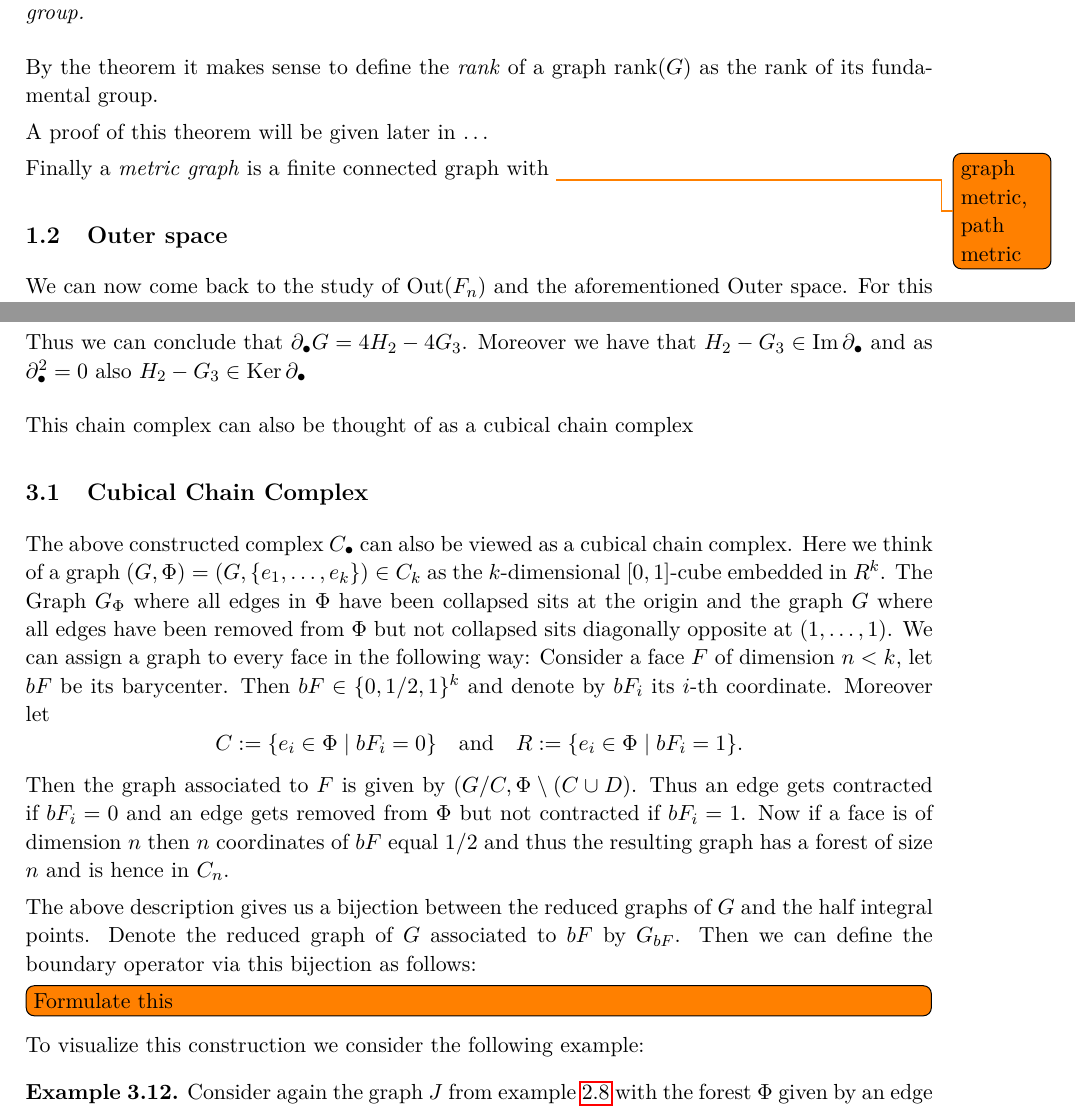
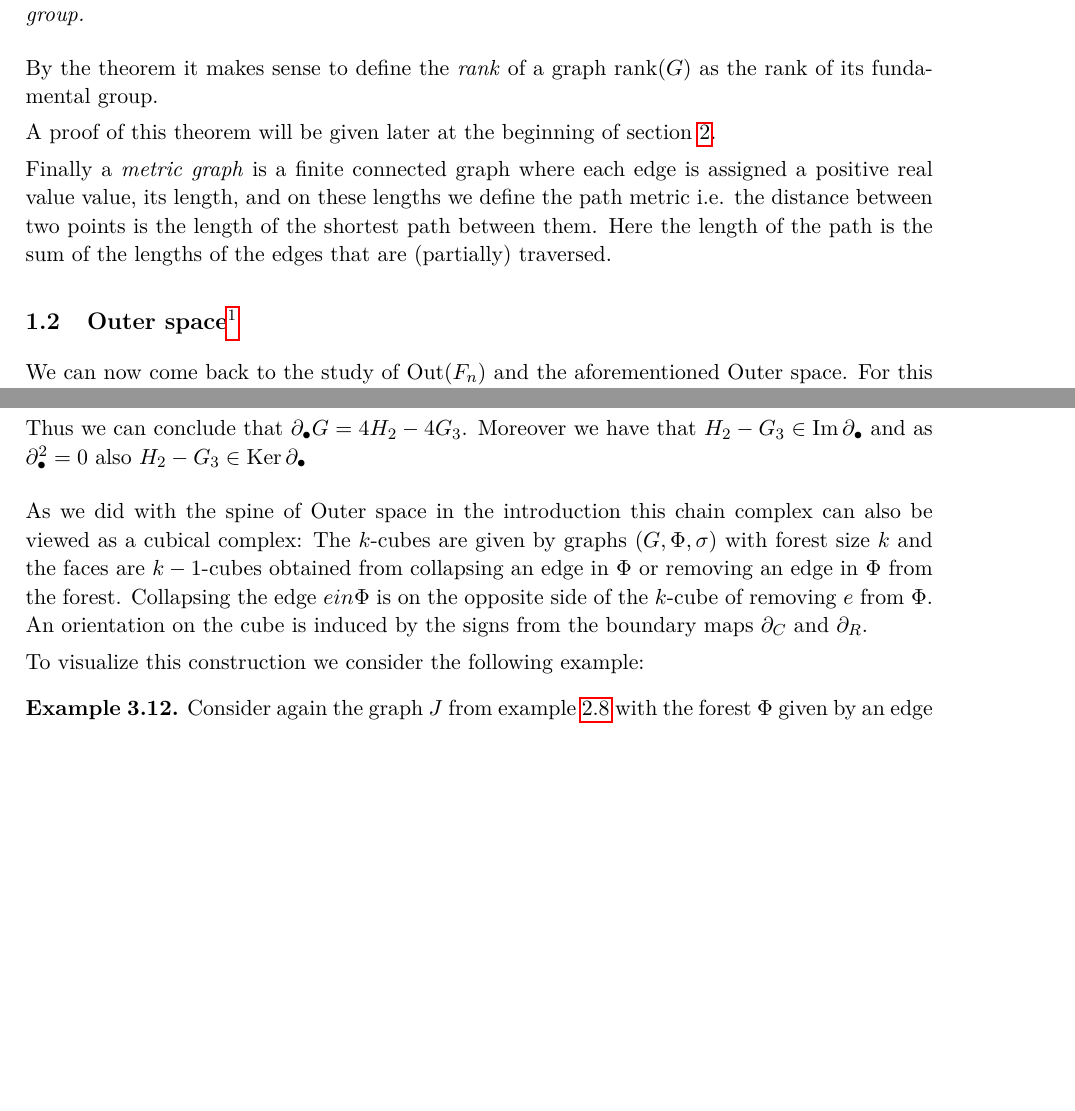
Before and after one commit to jlportner/BscArbeit, a LaTeX document (BscArbeit.tex): two parts of pages 4 and 13 of 17 before the commit and two parts of pages 4 and 14 of 18 after it, joined at a grey line, cut so that both start at the same text, the shorter picture padded with empty space. The pictures show the PDF file BscArbeit.pdf that the author committed with the source.

Commit message:
18.04.2022-01

```diff
--- a/BscArbeit.tex
+++ b/BscArbeit.tex
@@ -77,12 +79,14 @@ To understand this space however we first have to introduce basic concepts of gr
 \end{theorem}
 By the theorem it makes sense to define the \emph{rank} of a graph $\rank(G)$ as the rank of its fundamental group.
 
-A proof of this theorem will be given later in \ldots
+A proof of this theorem will be given later at the beginning of section \ref{sec:RankGraph}.
 
-Finally a \emph{metric graph} is a finite connected graph with
-\todo{graph metric, path metric}
+Finally a \emph{metric graph} is a finite connected graph where each edge is assigned a positive real value
+value, its length, and on these lengths we define the path metric i.e.
+the distance between two points is the length of the shortest path between them.
+Here the length of the path is the sum of the lengths of the edges that are (partially) traversed.
 
-\subsection{Outer space}
+\subsection{Outer space\footnote{The figures in this section are taken from \cite{vogtmann02}}}
 We can now come back to the study of $\out(F_{n})$ and the aforementioned Outer space.
 For this we follow Vogtmann's survey in \cite{vogtmann02}.
 
@@ -111,6 +115,11 @@ Now the labels determine a map $f: G \to R_{n}$ given by sending $T$ to the vert
 each edge in $G \setminus T$ to the corresponding loop in $R_{n}$ given by the labelling.
 The labelling is chose in such a way that $f$ is a homotopy inverse to $g$.
 An example is given in the figure below.
+\begin{figure}[h]
+	\centering
+	\includegraphics[width=0.2\textwidth]{./Images/pointOfOuterSpace.pdf}
+	\caption{A point of Outer Space}
+\end{figure}
 
 To define a topology on $\mathcal{X}_{n}$ we look at the set $\mathcal{C}$ of conjugacy classes of $F_{n}$, the cyclic reduced words.
 Now we can define a map from Outer space $\mathcal{X}_{n}$ to the infinite projective space $\mathbb{RP}^{\mathcal{C}}$.
@@ -197,0 +232 @@ introduce a more practical hands-on but equivalent definition from \cite{conant0
+$(G,\Phi) = -(G,-\Phi)$.
@@ -197,0 +248 @@ introduce a more practical hands-on but equivalent definition from \cite{conant0
+	\partial_{E}(G,\Phi) = \sum (G,\Phi \cup e)
@@ -558,27 +617,12 @@ Thus the spaces $(C^{n}_{\bullet})$ with the differential $\partial_{\bullet}$ f
 	as $\partial_{\bullet}^2=0$ also $H_2 - G_3 \in \ker \partial_{\bullet}$
 \end{eg}
 
-This chain complex can also be thought of as a cubical chain complex
-
-\subsection{Cubical Chain Complex}
-The above constructed complex $C_{\bullet}$ can also be viewed as a cubical chain complex.
-Here we think of a graph $(G,\Phi) = (G, \{e_1,\ldots,e_{k}\})  \in C_{k}$ as the $k$-dimensional $[0,1]$-cube embedded in $R^{k}$.
-The Graph $G_{\Phi}$ where all edges in  $\Phi$ have been collapsed sits at the origin and the graph $G$ where all edges have been removed from  $\Phi$ but not collapsed
-sits diagonally opposite at  $(1,\ldots,1)$.
-We can assign a graph to every face in the following way:
-Consider a face $F$ of dimension $n < k$, let $bF$ be its barycenter. Then $bF \in \{0,1 / 2, 1\}^{k}$ and denote by $bF_{i}$ its $i$-th coordinate.
-Moreover let
-\[
-	C := \{e_{i} \in \Phi \mid bF_{i} = 0\} \qq{and} R := \{e_{i} \in \Phi \mid bF_{i} = 1\}
-.\]
-Then the graph associated to $F$ is given by $(G / C, \Phi \setminus (C \cup D)$.
-Thus an edge gets contracted if $bF_{i} = 0$ and an edge gets removed from $\Phi$ but not contracted if $bF_{i} = 1$.
-Now if a face is of dimension $n$ then $n$ coordinates of $bF$ equal  $1 / 2$ and thus the resulting graph has a forest of size $n$ and is hence in $C_{n}$.
-
-The above description gives us a bijection between the reduced graphs of $G$ and the half integral points.
-Denote the reduced graph of $G$ associated to $bF$ by $G_{bF}$. Then we can define the boundary operator via this bijection as follows:
-
-\todo[inline]{Formulate this}
+As we did with the spine of Outer space in the introduction this chain complex
+can also be viewed as a cubical complex: The $k$-cubes are given by graphs $(G,\Phi,\sigma)$
+with forest size $k$ and the faces are $k-1$-cubes obtained from collapsing an edge in $\Phi$
+or removing an edge in $\Phi$ from the forest. Collapsing the edge $e in \Phi$ is
+on the opposite side of the $k$-cube of removing $e$ from $\Phi$.
+An orientation on the cube is induced by the signs from the boundary maps $\partial_{C}$ and $\partial_{R}$.
 
 To visualize this construction we consider the following example:
 \begin{eg}
```
Also changed, not shown: BscArbeit.pdf, Images/outerSpaceD2.pdf (added), Images/outerSpaceFaces.pdf (added), Images/pointOfOuterSpace.pdf (added), Images/spineOfOuterSpace.pdf (added), BscArbeit.tex (60 more changed lines).
